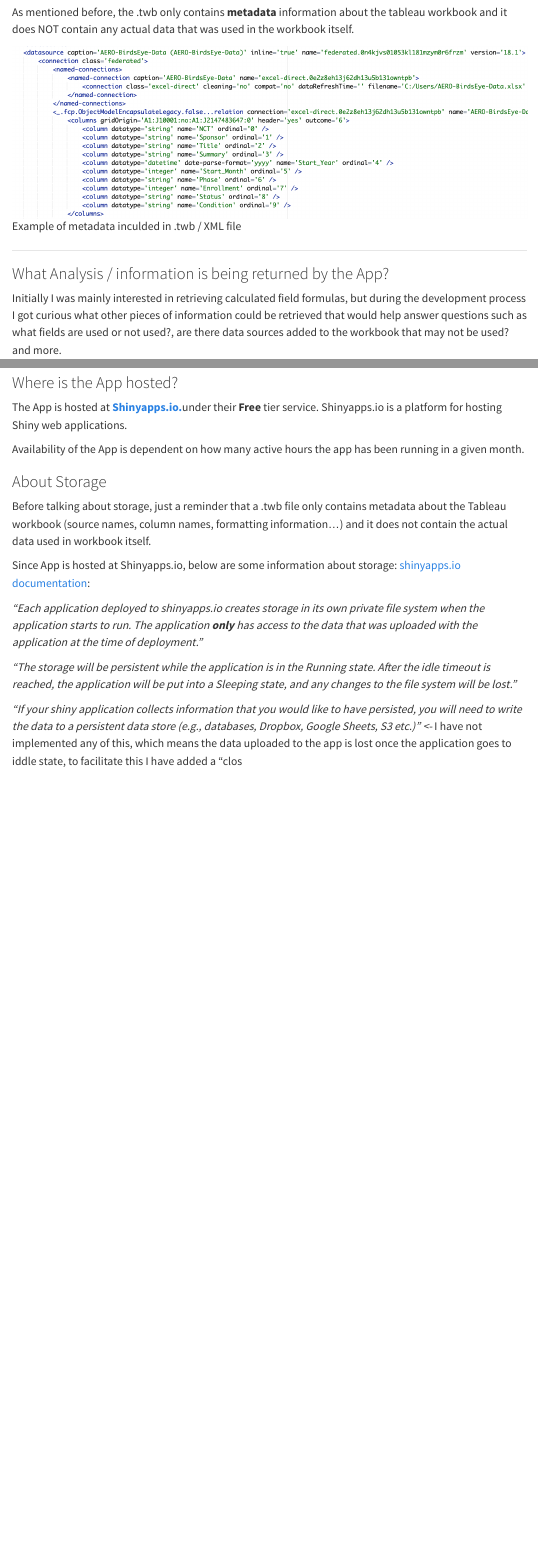
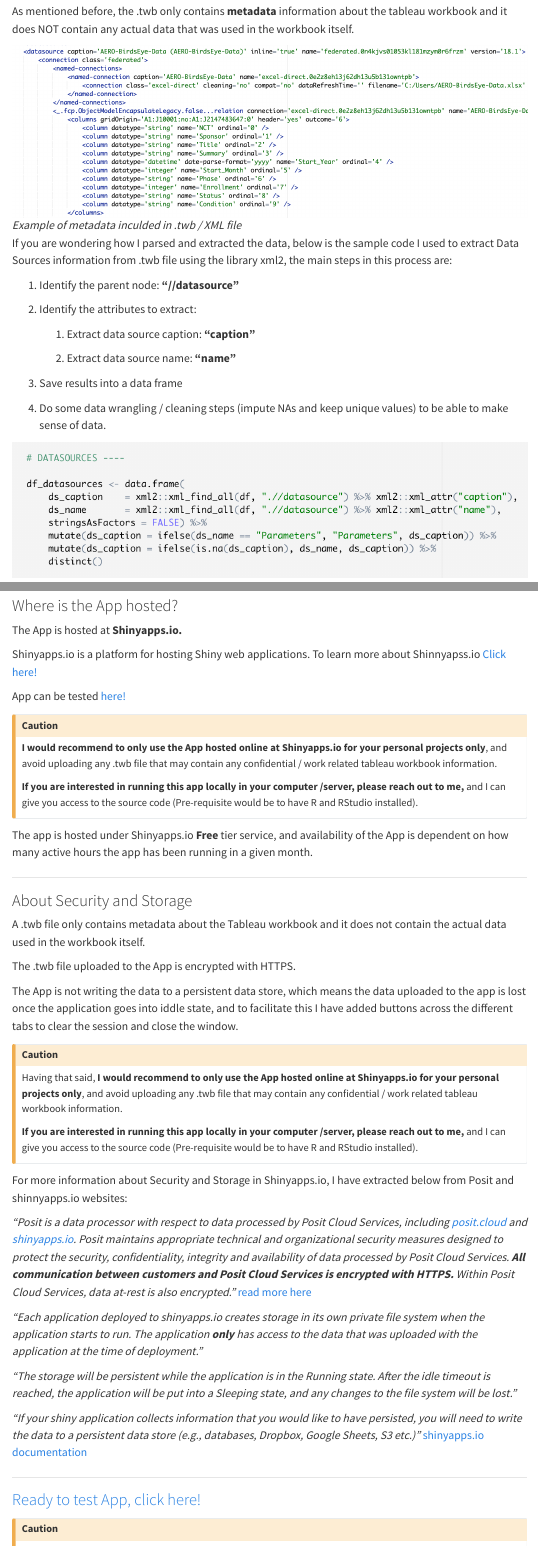
Before and after one commit to paulisdataviz/paulisdataviz.github.io, a Quarto document (posts/20221111_tableau_workbook_analyzer/index.qmd): the page in a window 1100 px wide, from 860 px down before the commit and from 830 px down after it, so that both start at the same text, and a second part further down, joined at a grey line. Rendered offline with R 4.5, knitr and Pandoc in place of Quarto, with nearby package versions; menus at the side of the page are left out.

Commit message:
20230901_V1

```diff
--- a/posts/20221111_tableau_workbook_analyzer/index.qmd
+++ b/posts/20221111_tableau_workbook_analyzer/index.qmd
@@ -40,7 +38,25 @@
 
 As mentioned before, the .twb only contains **metadata** information about the tableau workbook and it does NOT contain any actual data that was used in the workbook itself.
 
-![Example of metadata inculded in .twb / XML file](images/paste-CB388FBD.png){fig-align="center" width="1300"}
+![*Example of metadata inculded in .twb / XML file*](images/paste-CB388FBD.png){fig-align="center" width="1300"}
+
+If you are wondering how I parsed and extracted the data, below is the sample code I used to extract Data Sources information from .twb file using the library xml2, the main steps in this process are:
+
+1.  Identify the parent node: **"//datasource"**
+
+2.  Identify the attributes to extract:
+
+    1.  Extract data source caption: **"caption"**
+
+    2.  Extract data source name: **"name"**
+
+3.  Save results into a data frame
+
+4.  Do some data wrangling / cleaning steps (impute NAs and keep unique values) to be able to make sense of data.
+
+![](images/paste-9330A47F.png)
+
+![](images/paste-86166C88.png)
 
 ------------------------------------------------------------------------
 
@@ -150,20 +166,52 @@
 ![](images/paste-20CA51E9.png)
 :::
 
+------------------------------------------------------------------------
+
 ### Where is the App hosted?
 
-The App is hosted at [**Shinyapps.io.**](https://www.shinyapps.io/)under their **Free** tier service. Shinyapps.io is a platform for hosting Shiny web applications.
+The App is hosted at **Shinyapps.io.**
 
-Availability of the App is dependent on how many active hours the app has been running in a given month.
+Shinyapps.io is a platform for hosting Shiny web applications. To learn more about Shinnyapss.io [Click here!](https://www.shinyapps.io/)
 
-### About Storage
+App can be tested [here!](https://paulisdataviz.shinyapps.io/tableau_workbook_analyzer/)
 
-Before talking about storage, just a reminder that a .twb file only contains metadata about the Tableau workbook (source names, column names, formatting information...) and it does not contain the actual data used in workbook itself.
+::: {.callout-caution appearance="simple"}
+**I would recommend to only use the App hosted online at Shinyapps.io for your personal projects only**, and avoid uploading any .twb file that may contain any confidential / work related tableau workbook information.
 
-Since App is hosted at Shinyapps.io, below are some information about storage: [shinyapps.io documentation](https://docs.rstudio.com/shinyapps.io/Storage.html#understanding-the-storage-lifecycle):
+**If you are interested in running this app locally in your computer /server, please reach out to me,** and I can give you access to the source code (Pre-requisite would be to have R and RStudio installed).
+:::
 
-*"Each application deployed to shinyapps.io creates storage in its own private file system when the application starts to run. The application **only** has access to the data that was uploaded with the application at the time of deployment. "*
+The app is hosted under Shinyapps.io **Free** tier service, and availability of the App is dependent on how many active hours the app has been running in a given month.
+
+------------------------------------------------------------------------
+
+### About Security and Storage
+
+A .twb file only contains metadata about the Tableau workbook and it does not contain the actual data used in the workbook itself.
+
+The .twb file uploaded to the App is encrypted with HTTPS.
+
+The App is not writing the data to a persistent data store, which means the data uploaded to the app is lost once the application goes into iddle state, and to facilitate this I have added buttons across the different tabs to clear the session and close the window.
+
+::: {.callout-caution appearance="simple"}
+Having that said, **I would recommend to only use the App hosted online at Shinyapps.io for your personal projects only**, and avoid uploading any .twb file that may contain any confidential / work related tableau workbook information.
+
+**If you are interested in running this app locally in your computer /server, please reach out to me,** and I can give you access to the source code (Pre-requisite would be to have R and RStudio installed).
+:::
+
+For more information about Security and Storage in Shinyapps.io, I have extracted below from Posit and shinnyapps.io websites:
+
+*"Posit is a data processor with respect to data processed by Posit Cloud Services, including [posit.cloud](https://posit.cloud/) and [shinyapps.io](https://shinyapps.io/). Posit maintains appropriate technical and organizational security measures designed to protect the security, confidentiality, integrity and availability of data processed by Posit Cloud Services. **All communication between customers and Posit Cloud Services is encrypted with HTTPS.** Within Posit Cloud Services, data at-rest is also encrypted."* [read more here](https://posit.co/about/posit-and-the-gdpr-what-you-need-to-know/)
+
+*"Each application deployed to shinyapps.io creates storage in its own private file system when the application starts to run. The application **only** has access to the data that was uploaded with the application at the time of deployment."*
 
 *"The storage will be persistent while the application is in the Running state. After the idle timeout is reached, the application will be put into a Sleeping state, and any changes to the file system will be lost."*
 
-*"If your shiny application collects information that you would like to have persisted, you will need to write the data to a persistent data store (e.g., databases, Dropbox, Google Sheets, S3 etc.)" \<-* I have not implemented any of this, which means the data uploaded to the app is lost once the application goes to iddle state, to facilitate this I have added a "clos
+*"If your shiny application collects information that you would like to have persisted, you will need to write the data to a persistent data store (e.g., databases, Dropbox, Google Sheets, S3 etc.)"* [shinyapps.io documentation](https://docs.rstudio.com/shinyapps.io/Storage.html#understanding-the-storage-lifecycle)
+
+------------------------------------------------------------------------
+
+### [Ready to test App, click here!](https://paulisdataviz.shinyapps.io/tableau_workbook_analyzer/)
+
+::: {.callout-caution appearance="simple"}
```
Also changed, not shown: docs/search.json, posts/20221111_tableau_workbook_analyzer/images/paste-85614F17.png (added), posts/20221111_tableau_workbook_analyzer/images/paste-86166C88.png (added), posts/20221111_tableau_workbook_analyzer/images/paste-9330A47F.png (added), posts/20221111_tableau_workbook_analyzer/images/paste-DB6D7062.png (added), posts/20221111_tableau_workbook_analyzer/index.qmd (14 more changed lines), 4 other files.
